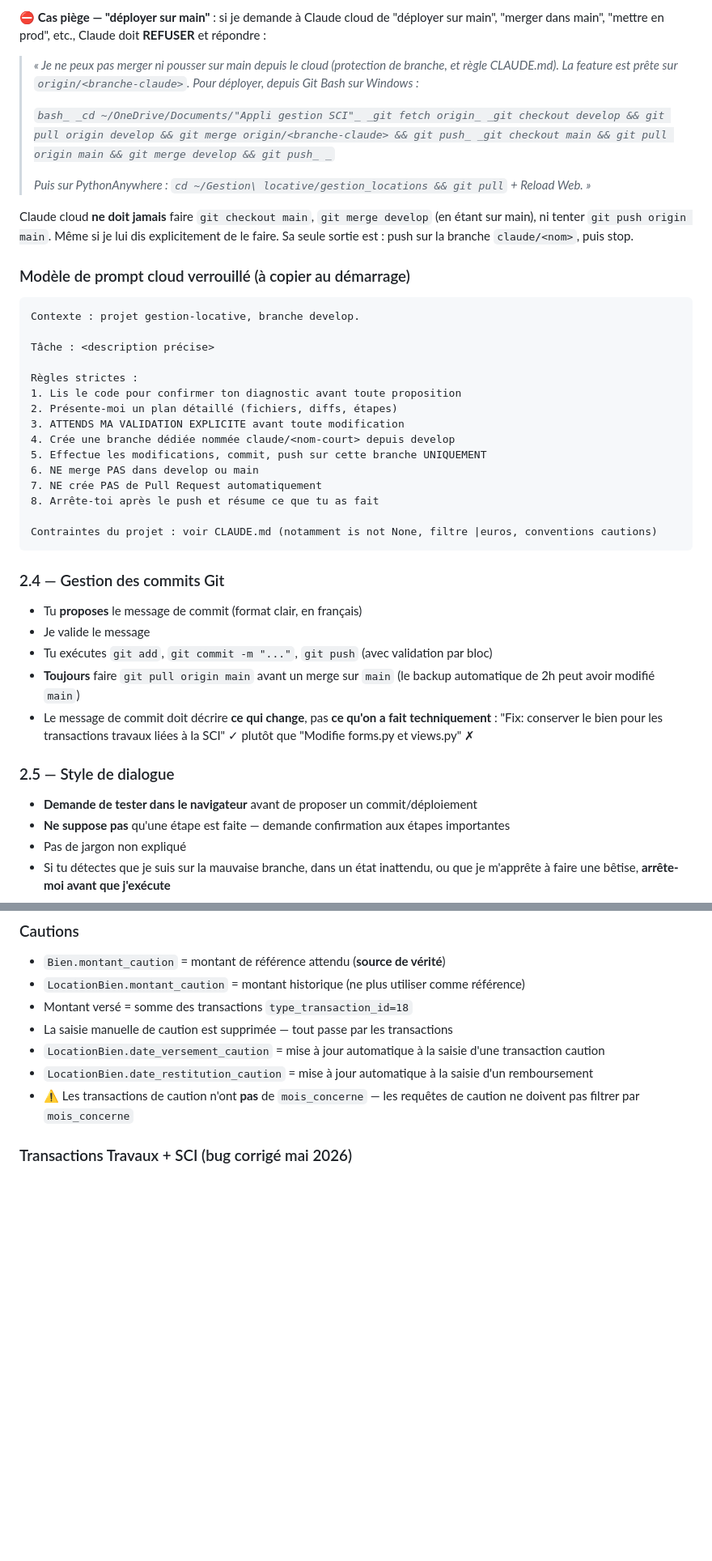
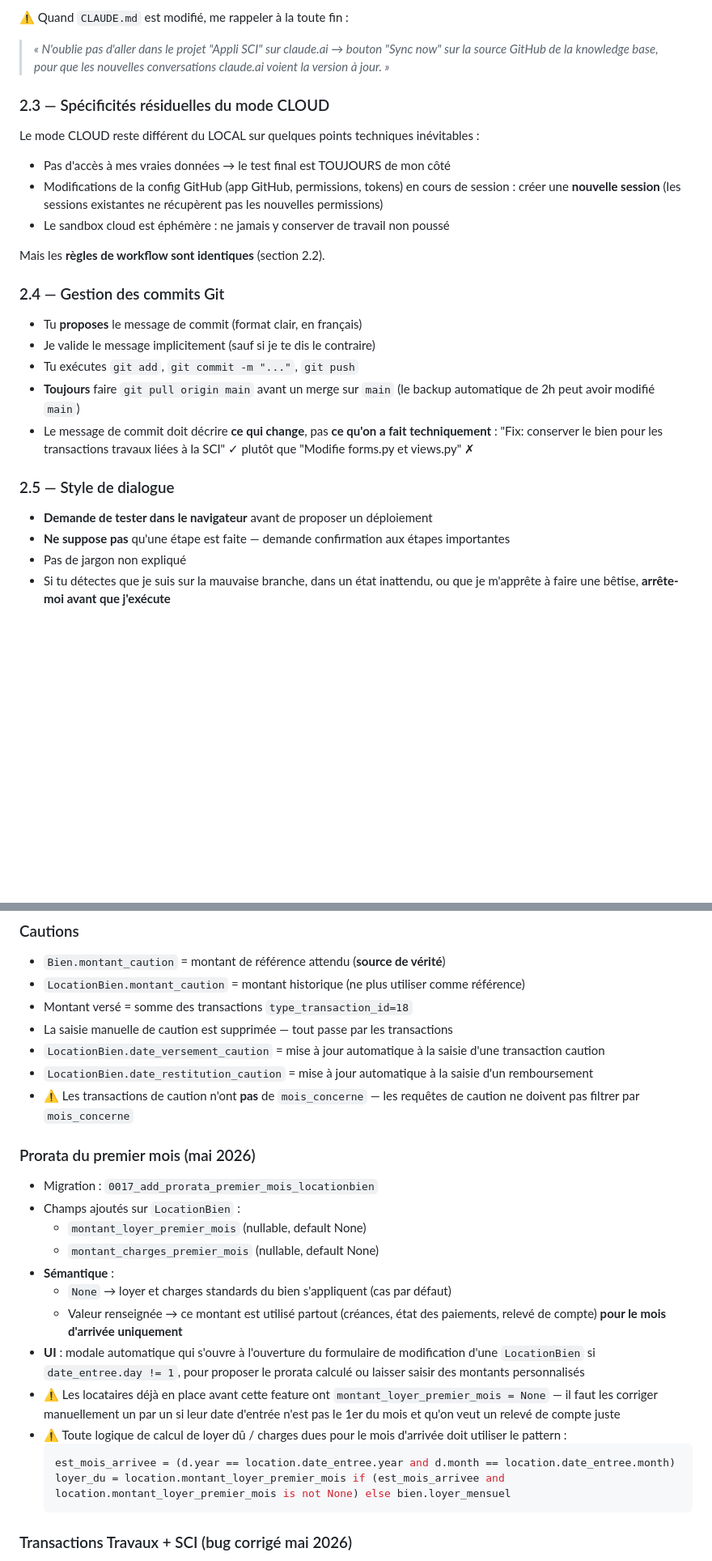
Before and after one commit to DavidBenloulou/gestion-locative, a Markdown page: CLAUDE.md, 2 parts joined by grey strips. Shown at 81% size. GitHub-like rendering; blank space fills up the shorter version.

````diff
--- a/CLAUDE.md
+++ b/CLAUDE.md
@@ -95,50 +103,27 @@ ce que David dit ou écrit.
 
-⛔ **Cas piège — "déployer sur main"** : si je demande à Claude cloud de "déployer sur main", "merger dans main", "mettre en prod", etc., Claude doit **REFUSER** et répondre :
+⚠️ Quand `CLAUDE.md` est modifié, me rappeler à la toute fin :
+> _« N'oublie pas d'aller dans le projet "Appli SCI" sur claude.ai → bouton "Sync now" sur la source GitHub de la knowledge base, pour que les nouvelles conversations claude.ai voient la version à jour. »_
 
-> _« Je ne peux pas merger ni pousser sur main depuis le cloud (protection de branche, et règle CLAUDE.md). La feature est prête sur `origin/<branche-claude>`. Pour déployer, depuis Git Bash sur Windows :_
->
-> _```bash_
-> _cd ~/OneDrive/Documents/"Appli gestion SCI"_
-> _git fetch origin_
-> _git checkout develop && git pull origin develop && git merge origin/<branche-claude> && git push_
-> _git checkout main && git pull origin main && git merge develop && git push_
-> _```_
->
-> _Puis sur PythonAnywhere : `cd ~/Gestion\ locative/gestion_locations && git pull` + Reload Web. »_
+### 2.3 — Spécificités résiduelles du mode CLOUD
 
-Claude cloud **ne doit jamais** faire `git checkout main`, `git merge develop` (en étant sur main), ni tenter `git push origin main`. Même si je lui dis explicitement de le faire. Sa seule sortie est : push sur la branche `claude/<nom>`, puis stop.
+Le mode CLOUD reste différent du LOCAL sur quelques points techniques inévitables :
+- Pas d'accès à mes vraies données → le test final est TOUJOURS de mon côté
+- Modifications de la config GitHub (app GitHub, permissions, tokens) en cours de session : créer une **nouvelle session** (les sessions existantes ne récupèrent pas les nouvelles permissions)
+- Le sandbox cloud est éphémère : ne jamais y conserver de travail non poussé
 
-### Modèle de prompt cloud verrouillé (à copier au démarrage)
-
-```
-Contexte : projet gestion-locative, branche develop.
-
-Tâche : <description précise>
-
-Règles strictes :
-1. Lis le code pour confirmer ton diagnostic avant toute proposition
-2. Présente-moi un plan détaillé (fichiers, diffs, étapes)
-3. ATTENDS MA VALIDATION EXPLICITE avant toute modification
-4. Crée une branche dédiée nommée claude/<nom-court> depuis develop
-5. Effectue les modifications, commit, push sur cette branche UNIQUEMENT
-6. NE merge PAS dans develop ou main
-7. NE crée PAS de Pull Request automatiquement
-8. Arrête-toi après le push et résume ce que tu as fait
-
-Contraintes du projet : voir CLAUDE.md (notamment is not None, filtre |euros, conventions cautions)
-```
+Mais les **règles de workflow sont identiques** (section 2.2).
 
 ### 2.4 — Gestion des commits Git
 
 - Tu **proposes** le message de commit (format clair, en français)
-- Je valide le message
-- Tu exécutes `git add`, `git commit -m "..."`, `git push` (avec validation par bloc)
+- Je valide le message implicitement (sauf si je te dis le contraire)
+- Tu exécutes `git add`, `git commit -m "..."`, `git push`
 - **Toujours** faire `git pull origin main` avant un merge sur `main` (le backup automatique de 2h peut avoir modifié `main`)
 - Le message de commit doit décrire **ce qui change**, pas **ce qu'on a fait techniquement** : "Fix: conserver le bien pour les transactions travaux liées à la SCI" ✓ plutôt que "Modifie forms.py et views.py" ✗
 
 ### 2.5 — Style de dialogue
 
-- **Demande de tester dans le navigateur** avant de proposer un commit/déploiement
+- **Demande de tester dans le navigateur** avant de proposer un déploiement
 - **Ne suppose pas** qu'une étape est faite — demande confirmation aux étapes importantes
 - Pas de jargon non expliqué
 - Si tu détectes que je suis sur la mauvaise branche, dans un état inattendu, ou que je m'apprête à faire une bêtise, **arrête-moi avant que j'exécute**
@@ -323,6 +288,22 @@ CommentaireCreance     # Commentaires sur les créances
 - `LocationBien.date_versement_caution` = mise à jour automatique à la saisie d'une transaction caution
 - `LocationBien.date_restitution_caution` = mise à jour automatique à la saisie d'un remboursement
 - ⚠️ Les transactions de caution n'ont **pas** de `mois_concerne` — les requêtes de caution ne doivent pas filtrer par `mois_concerne`
+
+### Prorata du premier mois (mai 2026)
+- Migration : `0017_add_prorata_premier_mois_locationbien`
+- Champs ajoutés sur `LocationBien` :
+  - `montant_loyer_premier_mois` (nullable, default None)
+  - `montant_charges_premier_mois` (nullable, default None)
+- **Sémantique** :
+  - `None` → loyer et charges standards du bien s'appliquent (cas par défaut)
+  - Valeur renseignée → ce montant est utilisé partout (créances, état des paiements, relevé de compte) **pour le mois d'arrivée uniquement**
+- **UI** : modale automatique qui s'ouvre à l'ouverture du formulaire de modification d'une `LocationBien` si `date_entree.day != 1`, pour proposer le prorata calculé ou laisser saisir des montants personnalisés
+- ⚠️ Les locataires déjà en place avant cette feature ont `montant_loyer_premier_mois = None` — il faut les corriger manuellement un par un si leur date d'entrée n'est pas le 1er du mois et qu'on veut un relevé de compte juste
+- ⚠️ Toute logique de calcul de loyer dû / charges dues pour le mois d'arrivée doit utiliser le pattern :
+  ```python
+  est_mois_arrivee = (d.year == location.date_entree.year and d.month == location.date_entree.month)
+  loyer_du = location.montant_loyer_premier_mois if (est_mois_arrivee and location.montant_loyer_premier_mois is not None) else bien.loyer_mensuel
+  ```
 
 ### Transactions Travaux + SCI (bug corrigé mai 2026)
 - Une transaction de type "travaux" cochée "Transaction liée à la SCI" peut avoir un bien associé (par exemple : facture de chaudière payée par la SCI mais affectée à un appartement précis)
````
Also changed, not shown: other parts of CLAUDE.md (+87 -79 lines).
